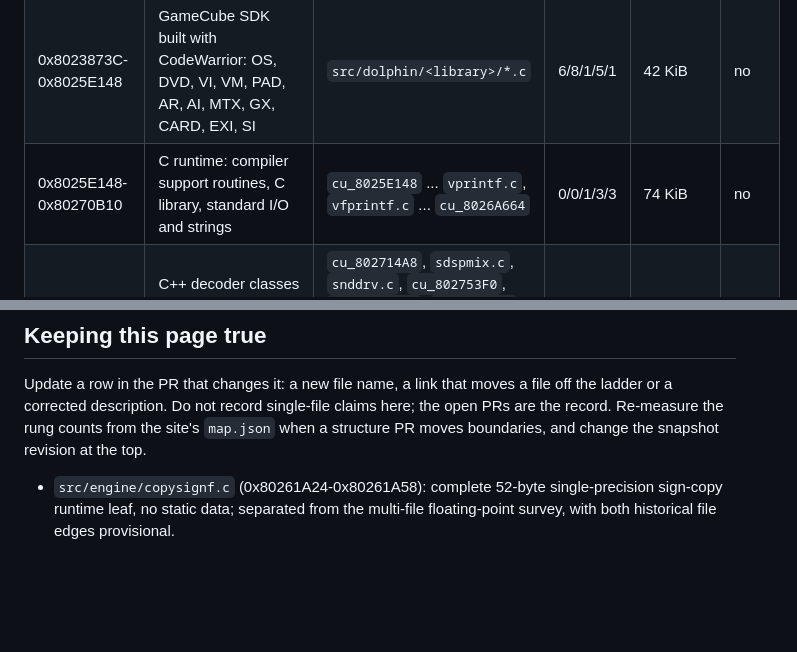
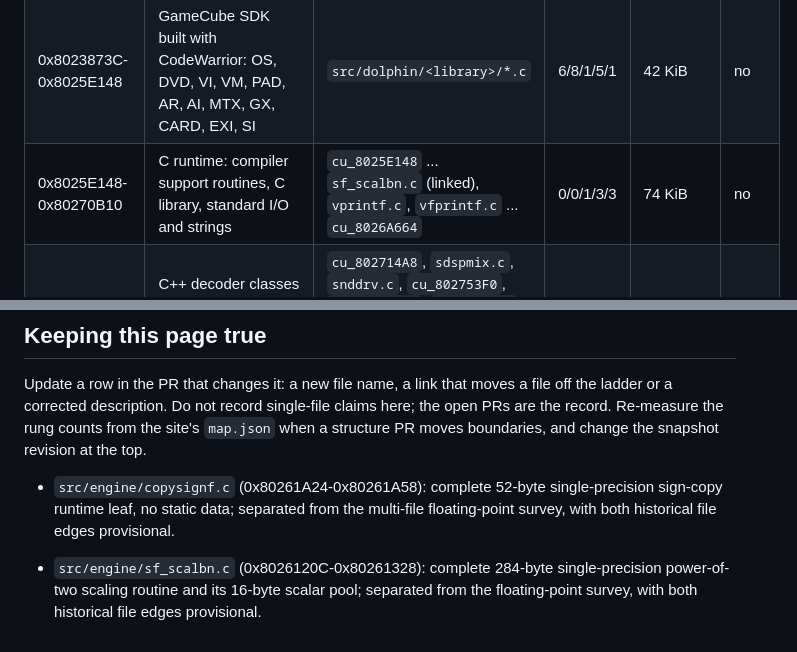
Before and after one commit to mitsevox/nflstreet2, a Markdown page: docs/subsystems.md, 2 parts joined by grey strips. GitHub-like rendering; blank space fills up the shorter version.

Commit message:
Record completed scaling runtime in subsystem map

```diff
--- a/docs/subsystems.md
+++ b/docs/subsystems.md
@@ -67,7 +67,7 @@ Tiburon's shared engine, written mostly in C with lowercase file names; NASCAR 2
 | --- | --- | --- | --- | --- | --- |
 | 0x80003100-0x800034A0 | Boot: `.init` code, including the `.init` part of `__ppc_eabi_init.c` (0x80003468-0x8000348C); that file's `.text` (0x8023E818-0x8023E920) is counted in the SDK row | `cu_80003100` | 1/0/0/1/0 | 1 KiB | no |
 | 0x8023873C-0x8025E148 | GameCube SDK built with CodeWarrior: OS, DVD, VI, VM, PAD, AR, AI, MTX, GX, CARD, EXI, SI | `src/dolphin/<library>/*.c` | 6/8/1/5/1 | 42 KiB | no |
-| 0x8025E148-0x80270B10 | C runtime: compiler support routines, C library, standard I/O and strings | `cu_8025E148` ... `vprintf.c`, `vfprintf.c` ... `cu_8026A664` | 0/0/1/3/3 | 74 KiB | no |
+| 0x8025E148-0x80270B10 | C runtime: compiler support routines, C library, standard I/O and strings | `cu_8025E148` ... `sf_scalbn.c` (linked), `vprintf.c`, `vfprintf.c` ... `cu_8026A664` | 0/0/1/3/3 | 74 KiB | no |
 | 0x80270B10-0x8027EFAC | C++ decoder classes with a 3,432-byte state; what they decode is not read yet | `cu_802714A8`, `sdspmix.c`, `snddrv.c`, `cu_802753F0`, `cu_80276DE4`, `slinklst.c`, `cu_8027882C`, `saramman.c`, `cu_80279BC0`, `supmutpf.c`, `cu_8027B1F8`, `cu_8027CF9C`, `cu_8027D3AC` | 0/0/2/0/3 | 57 KiB | no |
 | 0x8027EFAC-0x80285A90 | Decompression: the `LZM1` descriptor and table-driven decoders | `date.c`, `GCmp.c`, `huff.c`, `rle.c`, `none.c`, `lzm.c`, `cu_802821E8`, `cu_802832CC` | 0/0/0/3/0 | 21 KiB | no |
 | 0x80285A90-end | SDK audio and extras: font, DSP, AX, GBA | `OSFont.c`, `dsp*.c`, `AX*.c`, `GBA*.c` | 1/1/0/0/0 | 2 KiB | no |
@@ -84,3 +84,5 @@ The site also lists 136,828 bytes (134 KiB) of code that no chunk owns yet (`Unm
 Update a row in the PR that changes it: a new file name, a link that moves a file off the ladder or a corrected description. Do not record single-file claims here; the open PRs are the record. Re-measure the rung counts from the site's `map.json` when a structure PR moves boundaries, and change the snapshot revision at the top.
 
 - `src/engine/copysignf.c` (0x80261A24-0x80261A58): complete 52-byte single-precision sign-copy runtime leaf, no static data; separated from the multi-file floating-point survey, with both historical file edges provisional.
+
+- `src/engine/sf_scalbn.c` (0x8026120C-0x80261328): complete 284-byte single-precision power-of-two scaling routine and its 16-byte scalar pool; separated from the floating-point survey, with both historical file edges provisional.
```
